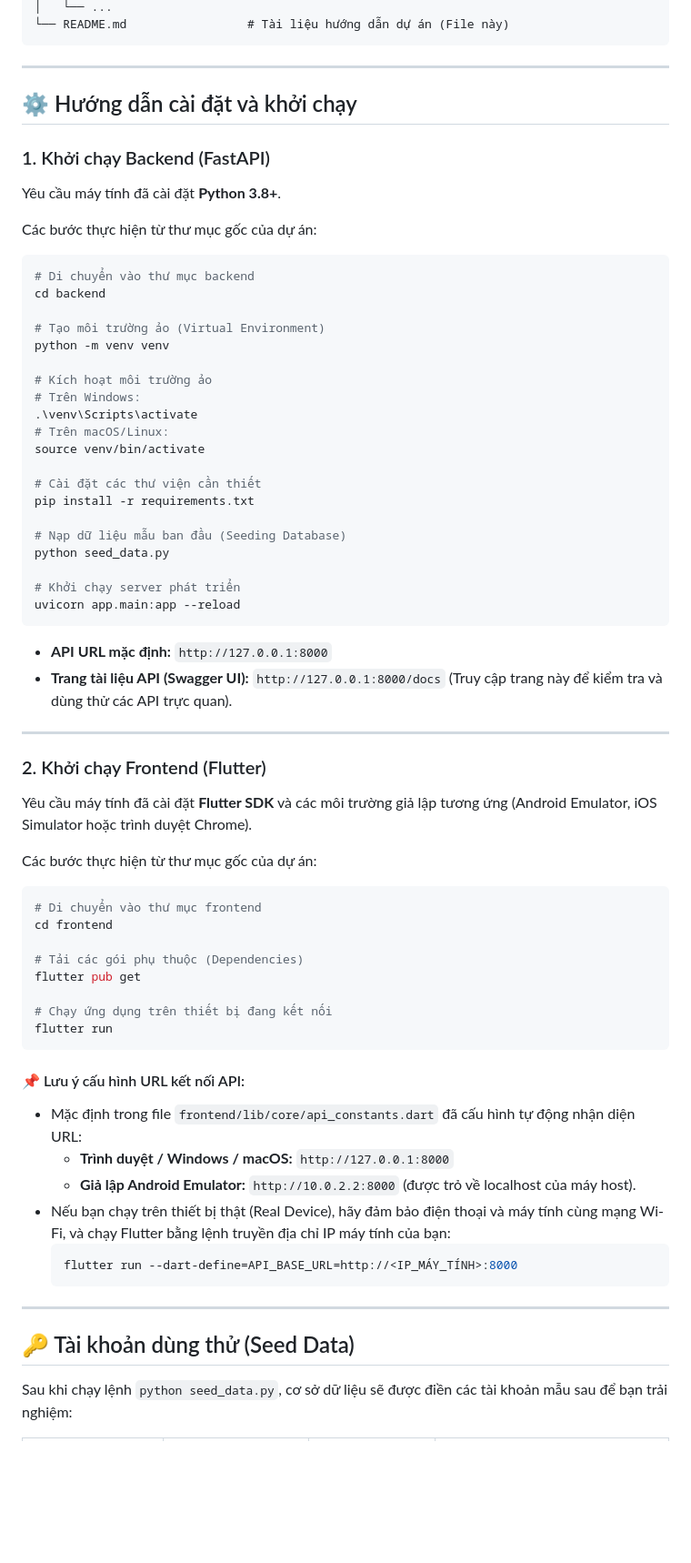
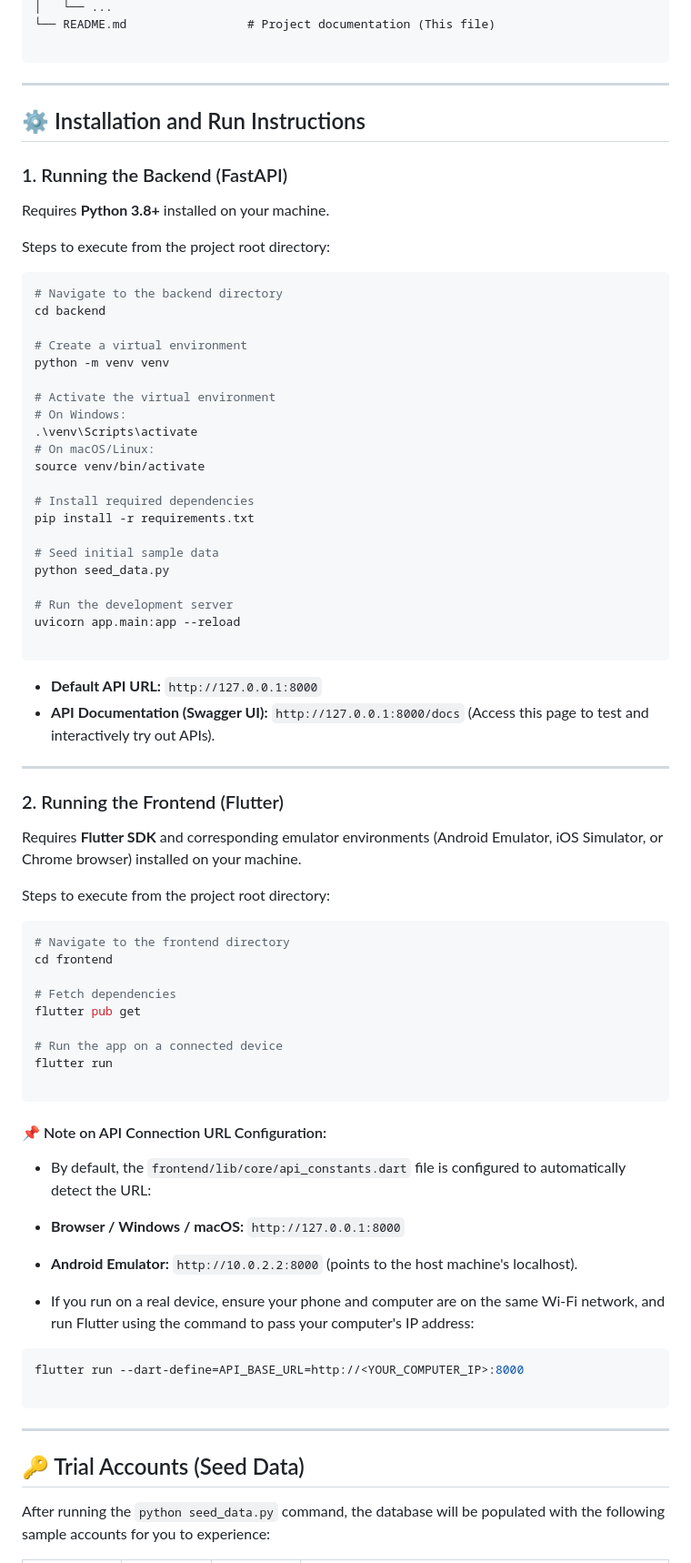
Before and after one commit to DungTMHE186884/book-seller, a Markdown page: README.md, the part around one of its changes. Shown at 91% size. GitHub-like rendering; blank space fills up the shorter version.

Commit message:
Translate README content from Vietnamese to English
Translate Vietnamese text to English for better accessibility.

````diff
--- a/README.md
+++ b/README.md
@@ -72,74 +76,83 @@ book-seller/
 │   └── ...
-└── README.md                 # Tài liệu hướng dẫn dự án (File này)
+└── README.md                 # Project documentation (This file)
+
 ```
 
 ---
 
-## ⚙️ Hướng dẫn cài đặt và khởi chạy
+## ⚙️ Installation and Run Instructions
 
-### 1. Khởi chạy Backend (FastAPI)
+### 1. Running the Backend (FastAPI)
 
-Yêu cầu máy tính đã cài đặt **Python 3.8+**.
+Requires **Python 3.8+** installed on your machine.
 
-Các bước thực hiện từ thư mục gốc của dự án:
+Steps to execute from the project root directory:
 
 ```bash
-# Di chuyển vào thư mục backend
+# Navigate to the backend directory
 cd backend
 
-# Tạo môi trường ảo (Virtual Environment)
+# Create a virtual environment
 python -m venv venv
 
-# Kích hoạt môi trường ảo
-# Trên Windows:
+# Activate the virtual environment
+# On Windows:
 .\venv\Scripts\activate
-# Trên macOS/Linux:
+# On macOS/Linux:
 source venv/bin/activate
 
-# Cài đặt các thư viện cần thiết
+# Install required dependencies
 pip install -r requirements.txt
 
-# Nạp dữ liệu mẫu ban đầu (Seeding Database)
+# Seed initial sample data
 python seed_data.py
 
-# Khởi chạy server phát triển
+# Run the development server
 uvicorn app.main:app --reload
+
 ```
 
-*   **API URL mặc định:** `http://127.0.0.1:8000`
-*   **Trang tài liệu API (Swagger UI):** `http://127.0.0.1:8000/docs` (Truy cập trang này để kiểm tra và dùng thử các API trực quan).
+* **Default API URL:** `http://127.0.0.1:8000`
+* **API Documentation (Swagger UI):** `http://127.0.0.1:8000/docs` (Access this page to test and interactively try out APIs).
 
 ---
 
-### 2. Khởi chạy Frontend (Flutter)
+### 2. Running the Frontend (Flutter)
 
-Yêu cầu máy tính đã cài đặt **Flutter SDK** và các môi trường giả lập tương ứng (Android Emulator, iOS Simulator hoặc trình duyệt Chrome).
+Requires **Flutter SDK** and corresponding emulator environments (Android Emulator, iOS Simulator, or Chrome browser) installed on your machine.
 
-Các bước thực hiện từ thư mục gốc của dự án:
+Steps to execute from the project root directory:
 
 ```bash
-# Di chuyển vào thư mục frontend
+# Navigate to the frontend directory
 cd frontend
 
-# Tải các gói phụ thuộc (Dependencies)
+# Fetch dependencies
 flutter pub get
 
-# Chạy ứng dụng trên thiết bị đang kết nối
+# Run the app on a connected device
 flutter run
+
 ```
 
-#### 📌 Lưu ý cấu hình URL kết nối API:
-*   Mặc định trong file `frontend/lib/core/api_constants.dart` đã cấu hình tự động nhận diện URL:
-    *   **Trình duyệt / Windows / macOS:** `http://127.0.0.1:8000`
-    *   **Giả lập Android Emulator:** `http://10.0.2.2:8000` (được trỏ về localhost của máy host).
-*   Nếu bạn chạy trên thiết bị thật (Real Device), hãy đảm bảo điện thoại và máy tính cùng mạng Wi-Fi, và chạy Flutter bằng lệnh truyền địa chỉ IP máy tính của bạn:
-    ```bash
-    flutter run --dart-define=API_BASE_URL=http://<IP_MÁY_TÍNH>:8000
-    ```
+#### 📌 Note on API Connection URL Configuration:
+
+* By default, the `frontend/lib/core/api_constants.dart` file is configured to automatically detect the URL:
+* **Browser / Windows / macOS:** `http://127.0.0.1:8000`
+* **Android Emulator:** `http://10.0.2.2:8000` (points to the host machine's localhost).
+
+
+* If you run on a real device, ensure your phone and computer are on the same Wi-Fi network, and run Flutter using the command to pass your computer's IP address:
+```bash
+flutter run --dart-define=API_BASE_URL=http://<YOUR_COMPUTER_IP>:8000
+
+```
+
+
 
 ---
 
-## 🔑 Tài khoản dùng thử (Seed Data)
+## 🔑 Trial Accounts (Seed Data)
 
-Sau khi chạy lệnh `python seed_data.py`, cơ sở dữ liệu sẽ được điền các tài khoản mẫu sau để bạn trải nghiệm:
+After running the `python seed_data.py` command, the database will be populated with the following sample accounts for you to experience:
 
````
Also changed, not shown: other parts of README.md (+59 -55 lines).
